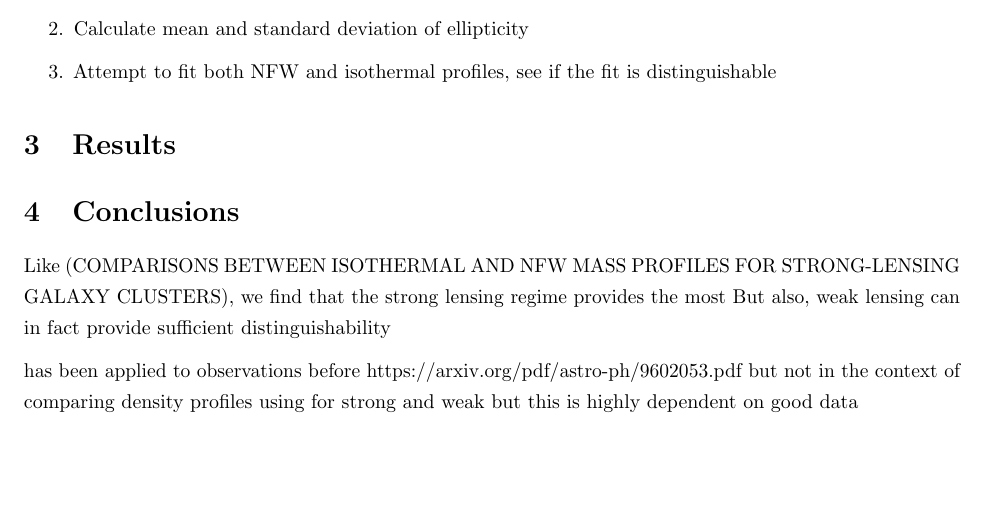
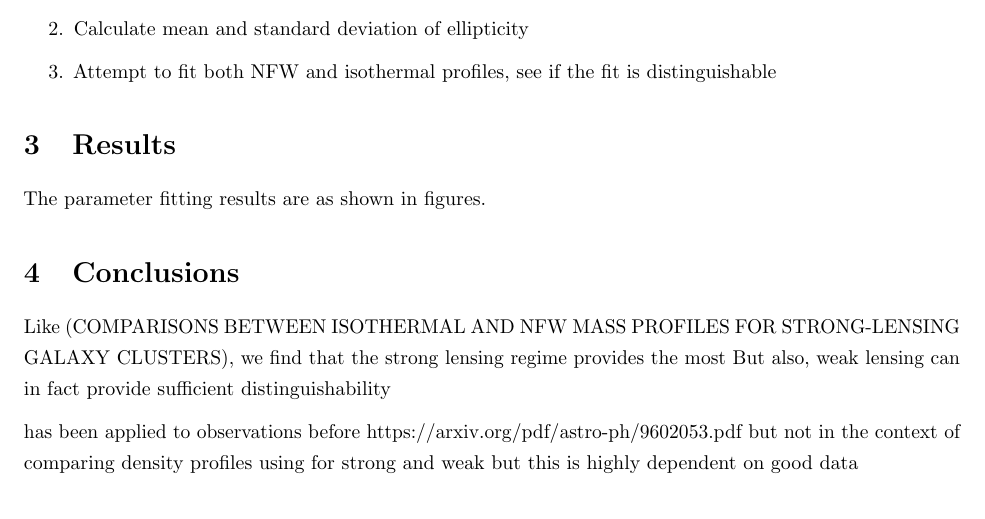
Before and after one commit to ianholst/gravlensingproject, a LaTeX paper (paper.tex): part of page 7 of 9, cut so that both start at the same text, the shorter picture padded with empty space. Compiled offline with pdfLaTeX.

Commit message:
added preliminary text to results section

```diff
--- a/paper.tex
+++ b/paper.tex
@@ -270,6 +270,9 @@ Estimating ellipticity has well-documented issues [cite] due to noise and PSF
 %How to properly do sigma contours?
 
 \section{Results}
+The parameter fitting results are as shown in figures.
+%figures to be added
+
 %\begin{figure}
 %    \centering
 %    \includegraphics{nfwfitparams.pdf}
```
Also changed, not shown: paper.pdf.
